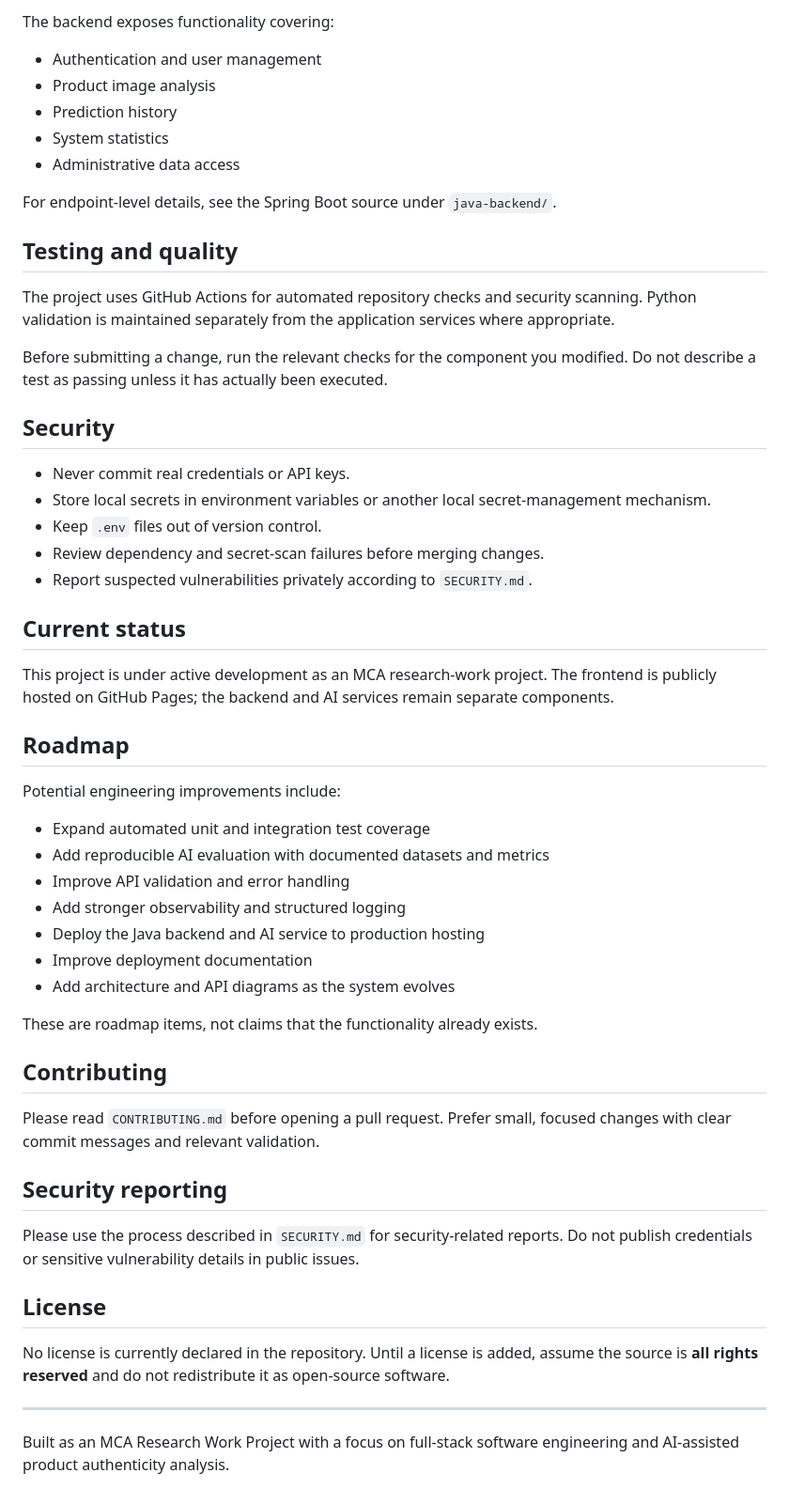
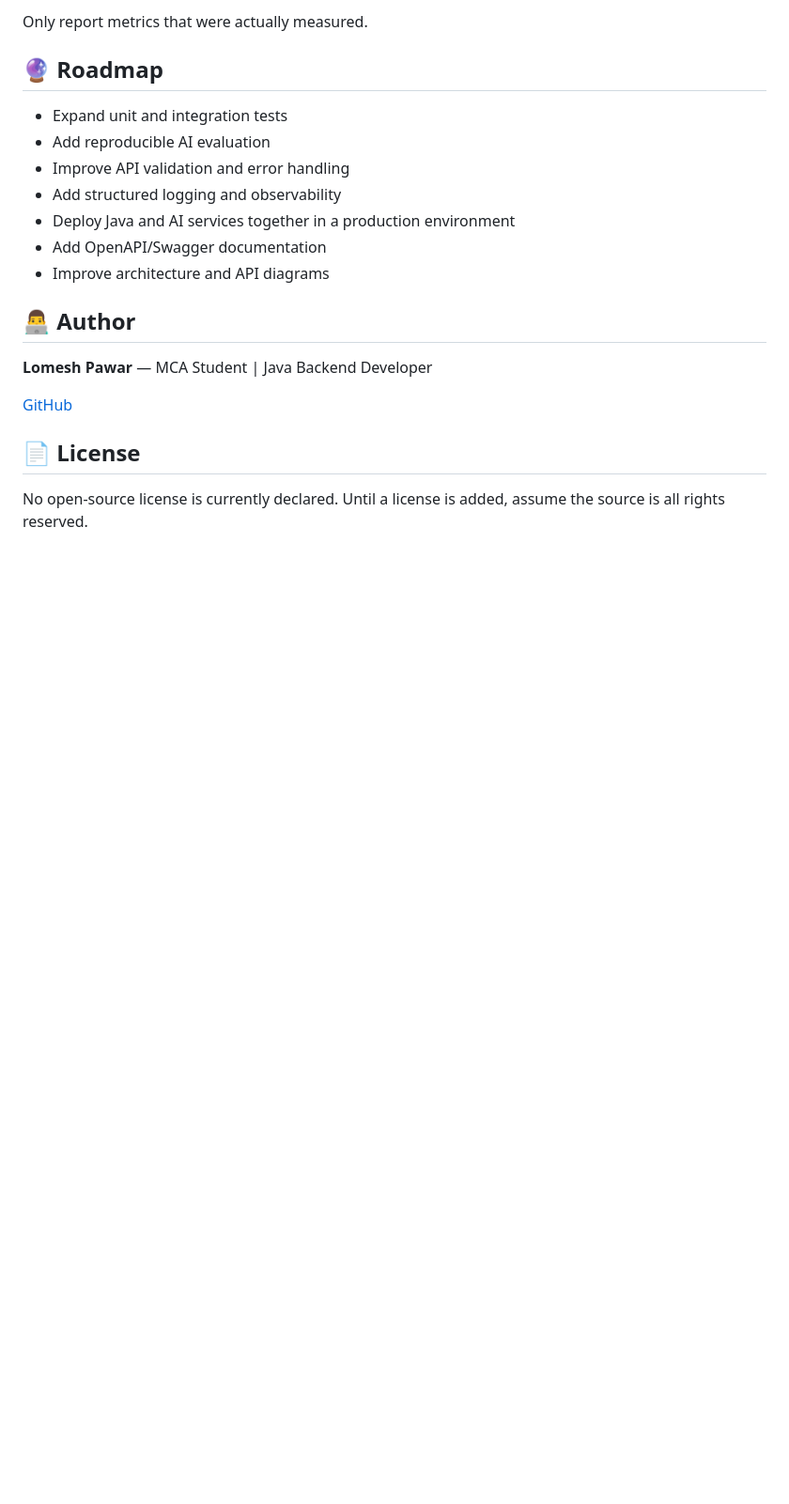
Before and after one commit to lomeshpawar/Counterfeit-Detection-System, a Markdown page: README.md, the part around one of its changes. Shown at 94% size. Drawn GitHub-style; blank space fills up the shorter version.

```diff
--- a/README.md
+++ b/README.md
@@ -165,58 +136,22 @@ Use `.env.example` as the starting point for local configuration. Keep secrets,
 
-The backend exposes functionality covering:
+Only report metrics that were actually measured.
 
-- Authentication and user management
-- Product image analysis
-- Prediction history
-- System statistics
-- Administrative data access
+## 🔮 Roadmap
 
-For endpoint-level details, see the Spring Boot source under `java-backend/`.
+- Expand unit and integration tests
+- Add reproducible AI evaluation
+- Improve API validation and error handling
+- Add structured logging and observability
+- Deploy Java and AI services together in a production environment
+- Add OpenAPI/Swagger documentation
+- Improve architecture and API diagrams
 
-## Testing and quality
+## 👨‍💻 Author
 
-The project uses GitHub Actions for automated repository checks and security scanning. Python validation is maintained separately from the application services where appropriate.
+**Lomesh Pawar** — MCA Student | Java Backend Developer
 
-Before submitting a change, run the relevant checks for the component you modified. Do not describe a test as passing unless it has actually been executed.
+[GitHub](https://github.com/lomeshpawar)
 
-## Security
+## 📄 License
 
-- Never commit real credentials or API keys.
-- Store local secrets in environment variables or another local secret-management mechanism.
-- Keep `.env` files out of version control.
-- Review dependency and secret-scan failures before merging changes.
-- Report suspected vulnerabilities privately according to `SECURITY.md`.
-
-## Current status
-
-This project is under active development as an MCA research-work project. The frontend is publicly hosted on GitHub Pages; the backend and AI services remain separate components.
-
-## Roadmap
-
-Potential engineering improvements include:
-
-- Expand automated unit and integration test coverage
-- Add reproducible AI evaluation with documented datasets and metrics
-- Improve API validation and error handling
-- Add stronger observability and structured logging
-- Deploy the Java backend and AI service to production hosting
-- Improve deployment documentation
-- Add architecture and API diagrams as the system evolves
-
-These are roadmap items, not claims that the functionality already exists.
-
-## Contributing
-
-Please read `CONTRIBUTING.md` before opening a pull request. Prefer small, focused changes with clear commit messages and relevant validation.
-
-## Security reporting
-
-Please use the process described in `SECURITY.md` for security-related reports. Do not publish credentials or sensitive vulnerability details in public issues.
-
-## License
-
-No license is currently declared in the repository. Until a license is added, assume the source is **all rights reserved** and do not redistribute it as open-source software.
-
----
-
-Built as an MCA Research Work Project with a focus on full-stack software engineering and AI-assisted product authenticity analysis.
+No open-source license is currently declared. Until a license is added, assume the source is all rights reserved.
```
Also changed, not shown: other parts of README.md (+75 -104 lines).
